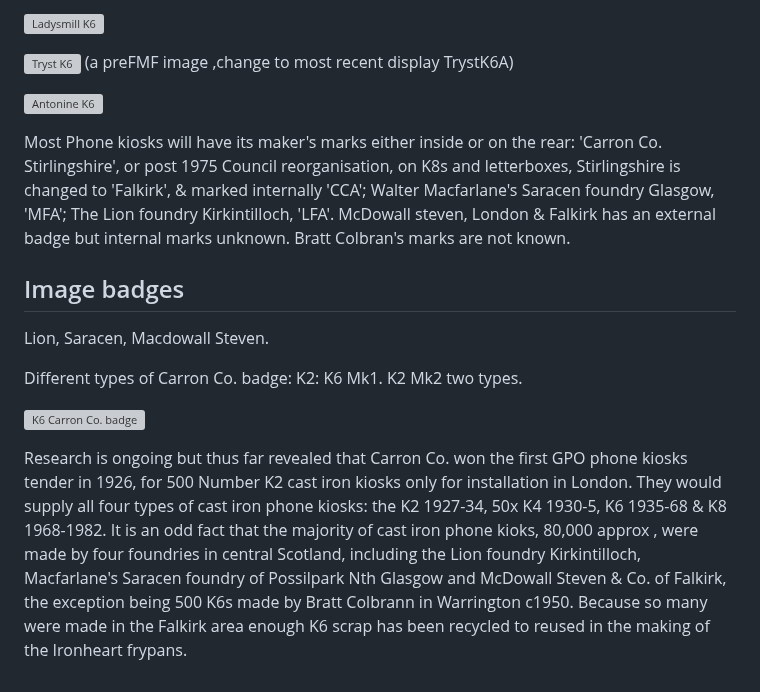
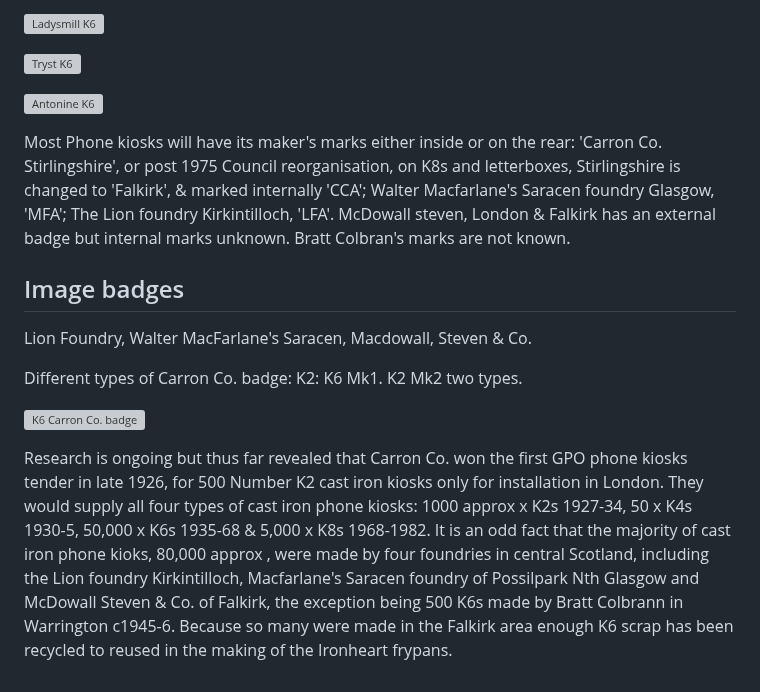
Before and after one commit to jham005/esto-perpetua, a Markdown page: src/pages/1.md, the part around the change. Rendered like a GitHub page; grey boxes are pictures that could not be loaded.

```diff
--- a/src/pages/1.md
+++ b/src/pages/1.md
@@ -89,7 +89,7 @@ The costs for the renovation of the three adopted K6s were supported by Falkirk
 ![Ladysmill K6](Ladysmill-K6-time-kiosk)
 
 ![Tryst K6](TrysK6FMFsign)
-(a preFMF image ,change to most recent display TrystK6A)
+
 
 ![Antonine K6](antonineK6)
 
@@ -97,7 +97,7 @@ Most Phone kiosks will have its maker's marks either inside or on the rear: 'Car
 
 ## Image badges
 
-Lion, Saracen, Macdowall Steven.
+Lion Foundry, Walter MacFarlane's Saracen, Macdowall, Steven & Co.
 
 Different types of Carron Co. badge:
 K2:
@@ -105,4 +105,4 @@ K6 Mk1. K2 Mk2 two types.
 
 ![K6 Carron Co. badge](Carron-K6-badge)
 
-Research is ongoing but thus far revealed that Carron Co. won the first GPO phone kiosks tender in 1926, for 500 Number K2 cast iron kiosks only for installation in London. They would supply all four types of cast iron phone kiosks: the K2 1927-34, 50x K4  1930-5, K6 1935-68 & K8 1968-1982. It is an odd fact that the majority of cast iron phone kioks, 80,000 approx , were made by four foundries in central Scotland, including the Lion foundry Kirkintilloch, Macfarlane's Saracen foundry of Possilpark Nth Glasgow and McDowall Steven & Co. of Falkirk, the exception being 500 K6s made by Bratt Colbrann in Warrington c1950. Because so many were made in the Falkirk area enough K6 scrap has been recycled to reused in the making of the Ironheart frypans.
+Research is ongoing but thus far revealed that Carron Co. won the first GPO phone kiosks tender in late 1926, for 500 Number K2 cast iron kiosks only for installation in London. They would supply all four types of cast iron phone kiosks: 1000 approx x K2s 1927-34, 50 x K4s  1930-5, 50,000 x K6s 1935-68 & 5,000 x K8s 1968-1982. It is an odd fact that the majority of cast iron phone kioks, 80,000 approx , were made by four foundries in central Scotland, including the Lion foundry Kirkintilloch, Macfarlane's Saracen foundry of Possilpark Nth Glasgow and McDowall Steven & Co. of Falkirk, the exception being 500 K6s made by Bratt Colbrann in Warrington c1945-6. Because so many were made in the Falkirk area enough K6 scrap has been recycled to reused in the making of the Ironheart frypans.
```
